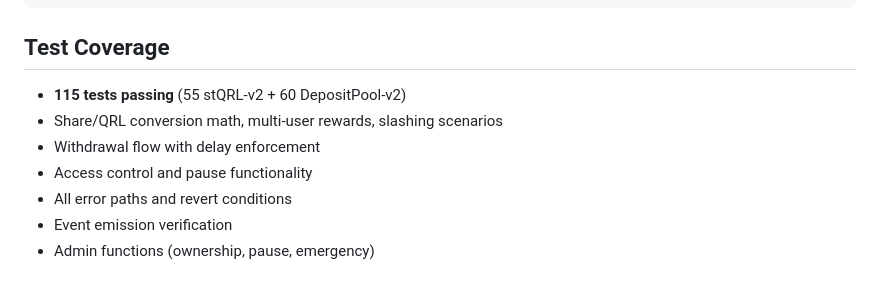
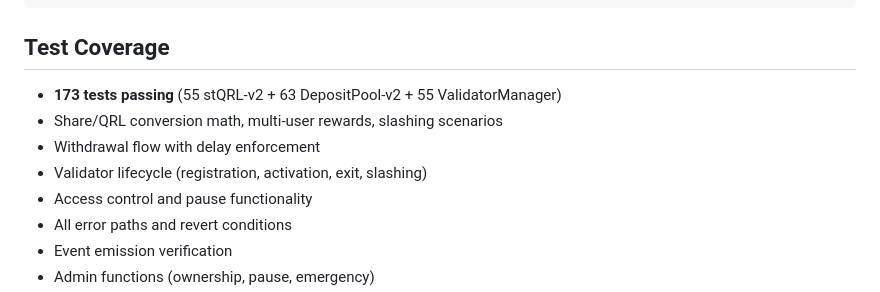
Before and after one commit to DigitalGuards/QuantaPool, a Markdown page: README.md, the part around the change. Drawn GitHub-style.

Commit message:
docs: update test count to 173 (add ValidatorManager tests)

```diff
--- a/README.md
+++ b/README.md
@@ -93,9 +93,10 @@ forge test -vvv
 
 ## Test Coverage
 
-- **115 tests passing** (55 stQRL-v2 + 60 DepositPool-v2)
+- **173 tests passing** (55 stQRL-v2 + 63 DepositPool-v2 + 55 ValidatorManager)
 - Share/QRL conversion math, multi-user rewards, slashing scenarios
 - Withdrawal flow with delay enforcement
+- Validator lifecycle (registration, activation, exit, slashing)
 - Access control and pause functionality
 - All error paths and revert conditions
 - Event emission verification
```
